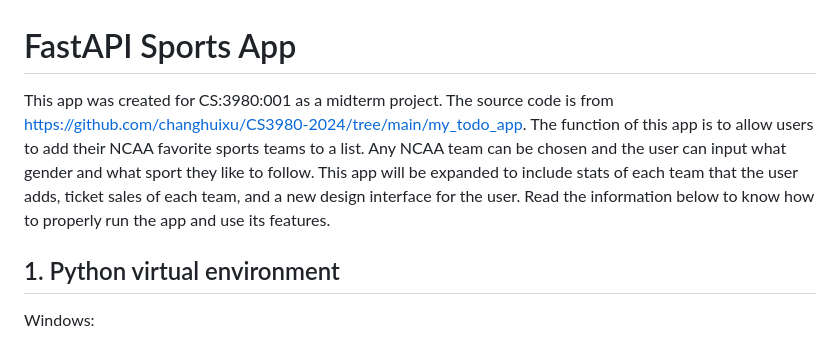
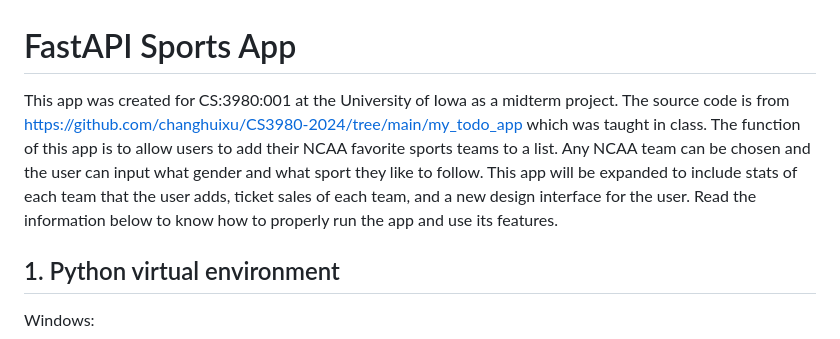
Before and after one commit to samanthapoth/CS-3980_MidtermProject, a Markdown page: README.md, the part around the change. Drawn GitHub-style.

```diff
--- a/README.md
+++ b/README.md
@@ -1,5 +1,5 @@
 # FastAPI Sports App
-This app was created for CS:3980:001 as a midterm project. The source code is from https://github.com/changhuixu/CS3980-2024/tree/main/my_todo_app. The function of this app is to allow users to add their NCAA favorite sports teams to a list. Any NCAA team can be chosen and the user can input what gender and what sport they like to follow. This app will be expanded to include stats of each team that the user adds, ticket sales of each team, and a new design interface for the user. Read the information below to know how to properly run the app and use its features.
+This app was created for CS:3980:001 at the University of Iowa as a midterm project. The source code is from https://github.com/changhuixu/CS3980-2024/tree/main/my_todo_app which was taught in class. The function of this app is to allow users to add their NCAA favorite sports teams to a list. Any NCAA team can be chosen and the user can input what gender and what sport they like to follow. This app will be expanded to include stats of each team that the user adds, ticket sales of each team, and a new design interface for the user. Read the information below to know how to properly run the app and use its features.
 
 ## 1. Python virtual environment
 
```
